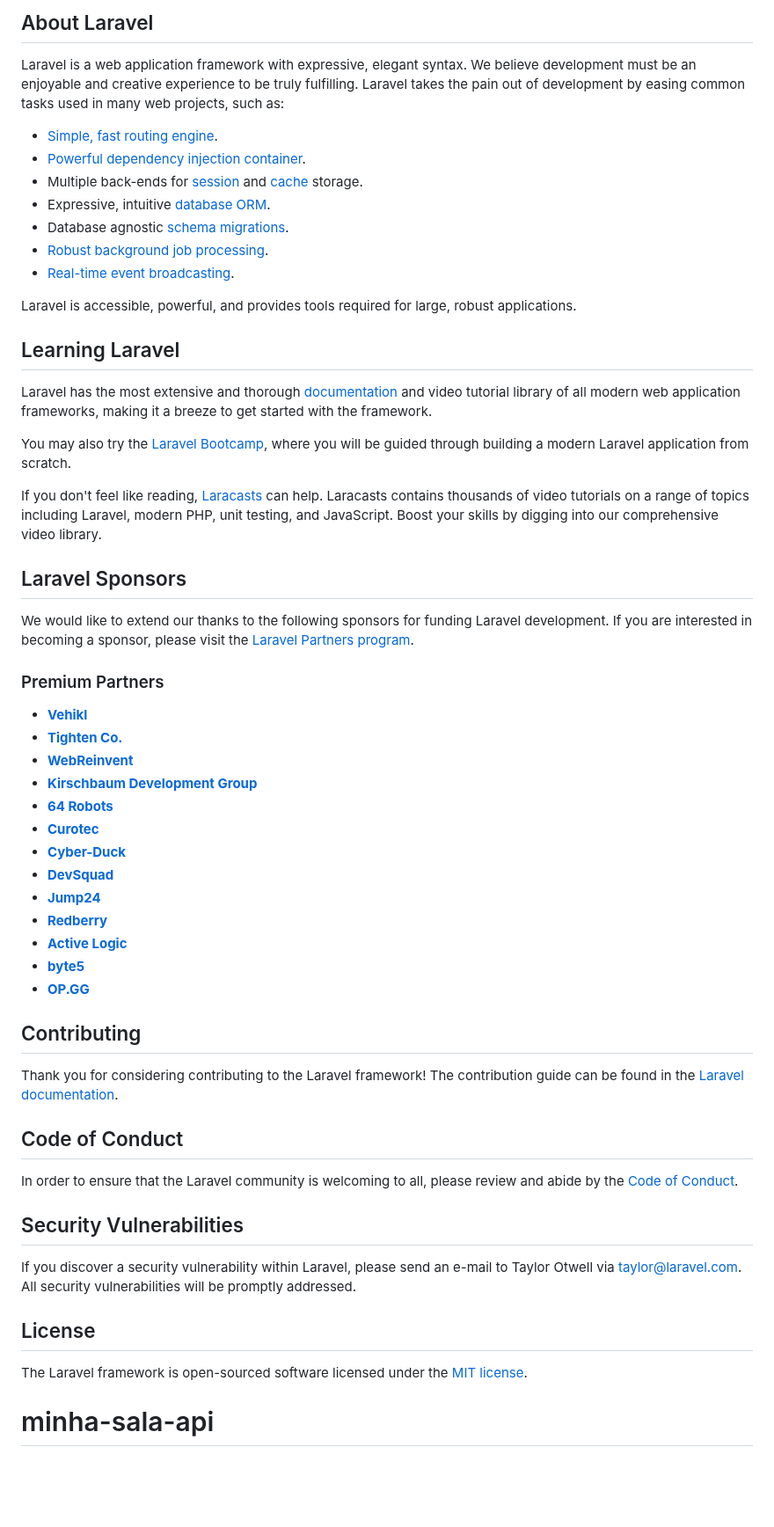
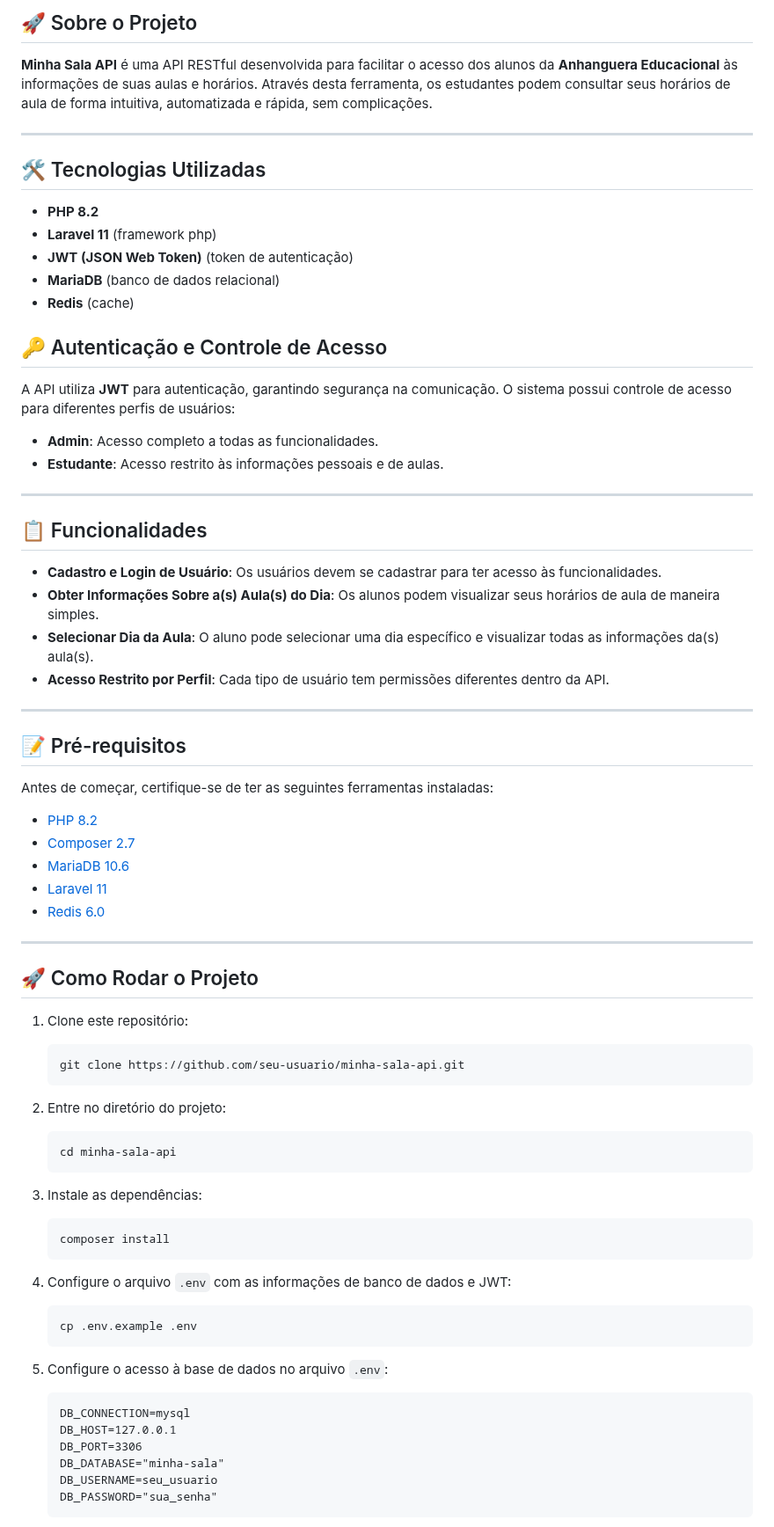
Before and after one commit to samueldmonteiro/projeto-minha-sala, a Markdown page: README.md, the part around one of its changes. Shown at 88% size. Drawn GitHub-style; blank space fills up the shorter version.

````diff
--- a/README.md
+++ b/README.md
@@ -9,59 +4,76 @@
 
-## About Laravel
+## 🚀 Sobre o Projeto
 
-Laravel is a web application framework with expressive, elegant syntax. We believe development must be an enjoyable and creative experience to be truly fulfilling. Laravel takes the pain out of development by easing common tasks used in many web projects, such as:
+**Minha Sala API** é uma API RESTful desenvolvida para facilitar o acesso dos alunos da **Anhanguera Educacional** às informações de suas aulas e horários. Através desta ferramenta, os estudantes podem consultar seus horários de aula de forma intuitiva, automatizada e rápida, sem complicações.
 
-- [Simple, fast routing engine](https://laravel.com/docs/routing).
-- [Powerful dependency injection container](https://laravel.com/docs/container).
-- Multiple back-ends for [session](https://laravel.com/docs/session) and [cache](https://laravel.com/docs/cache) storage.
-- Expressive, intuitive [database ORM](https://laravel.com/docs/eloquent).
-- Database agnostic [schema migrations](https://laravel.com/docs/migrations).
-- [Robust background job processing](https://laravel.com/docs/queues).
-- [Real-time event broadcasting](https://laravel.com/docs/broadcasting).
+---
 
-Laravel is accessible, powerful, and provides tools required for large, robust applications.
+## 🛠️ Tecnologias Utilizadas
 
-## Learning Laravel
+- **PHP 8.2**
+- **Laravel 11** (framework php)
+- **JWT (JSON Web Token)** (token de autenticação)
+- **MariaDB** (banco de dados relacional)
+- **Redis** (cache)
 
-Laravel has the most extensive and thorough [documentation](https://laravel.com/docs) and video tutorial library of all modern web application frameworks, making it a breeze to get started with the framework.
+## 🔑 Autenticação e Controle de Acesso
 
-You may also try the [Laravel Bootcamp](https://bootcamp.laravel.com), where you will be guided through building a modern Laravel application from scratch.
+A API utiliza **JWT** para autenticação, garantindo segurança na comunicação. O sistema possui controle de acesso para diferentes perfis de usuários:
+- **Admin**: Acesso completo a todas as funcionalidades.
+- **Estudante**: Acesso restrito às informações pessoais e de aulas.
 
-If you don't feel like reading, [Laracasts](https://laracasts.com) can help. Laracasts contains thousands of video tutorials on a range of topics including Laravel, modern PHP, unit testing, and JavaScript. Boost your skills by digging into our comprehensive video library.
+---
 
-## Laravel Sponsors
+## 📋 Funcionalidades
 
-We would like to extend our thanks to the following sponsors for funding Laravel development. If you are interested in becoming a sponsor, please visit the [Laravel Partners program](https://partners.laravel.com).
+- **Cadastro e Login de Usuário**: Os usuários devem se cadastrar para ter acesso às funcionalidades.
+- **Obter Informações Sobre a(s) Aula(s) do Dia**: Os alunos podem visualizar seus horários de aula de maneira simples.
+- **Selecionar Dia da Aula**: O aluno pode selecionar uma dia específico e visualizar todas as informações da(s) aula(s).
+- **Acesso Restrito por Perfil**: Cada tipo de usuário tem permissões diferentes dentro da API.
 
-### Premium Partners
+---
 
-- **[Vehikl](https://vehikl.com/)**
-- **[Tighten Co.](https://tighten.co)**
-- **[WebReinvent](https://webreinvent.com/)**
-- **[Kirschbaum Development Group](https://kirschbaumdevelopment.com)**
-- **[64 Robots](https://64robots.com)**
-- **[Curotec](https://www.curotec.com/services/technologies/laravel/)**
-- **[Cyber-Duck](https://cyber-duck.co.uk)**
-- **[DevSquad](https://devsquad.com/hire-laravel-developers)**
-- **[Jump24](https://jump24.co.uk)**
-- **[Redberry](https://redberry.international/laravel/)**
-- **[Active Logic](https://activelogic.com)**
-- **[byte5](https://byte5.de)**
-- **[OP.GG](https://op.gg)**
+## 📝 Pré-requisitos
 
-## Contributing
+Antes de começar, certifique-se de ter as seguintes ferramentas instaladas:
 
-Thank you for considering contributing to the Laravel framework! The contribution guide can be found in the [Laravel documentation](https://laravel.com/docs/contributions).
+- [PHP 8.2](https://www.php.net/releases/8.2/en.php)
+- [Composer 2.7](https://getcomposer.org/)
+- [MariaDB 10.6](https://mariadb.org/)
+- [Laravel 11](https://laravel.com/)
+- [Redis 6.0](https://redis.io/)
 
-## Code of Conduct
+---
 
-In order to ensure that the Laravel community is welcoming to all, please review and abide by the [Code of Conduct](https://laravel.com/docs/contributions#code-of-conduct).
+## 🚀 Como Rodar o Projeto
 
-## Security Vulnerabilities
+1. Clone este repositório:
+    ```bash
+    git clone https://github.com/seu-usuario/minha-sala-api.git
+    ```
 
-If you discover a security vulnerability within Laravel, please send an e-mail to Taylor Otwell via [taylor@laravel.com](mailto:taylor@laravel.com). All security vulnerabilities will be promptly addressed.
+2. Entre no diretório do projeto:
+    ```bash
+    cd minha-sala-api
+    ```
 
-## License
+3. Instale as dependências:
+    ```bash
+    composer install
+    ```
 
-The Laravel framework is open-sourced software licensed under the [MIT license](https://opensource.org/licenses/MIT).
-# minha-sala-api
+4. Configure o arquivo `.env` com as informações de banco de dados e JWT:
+    ```bash
+    cp .env.example .env
+    ```
+
+5. Configure o acesso à base de dados no arquivo `.env`:
+   ```
+   DB_CONNECTION=mysql
+   DB_HOST=127.0.0.1
+   DB_PORT=3306
+   DB_DATABASE="minha-sala"
+   DB_USERNAME=seu_usuario
+   DB_PASSWORD="sua_senha"
+   ```
+
````
Also changed, not shown: other parts of README.md (+92 -7 lines).
